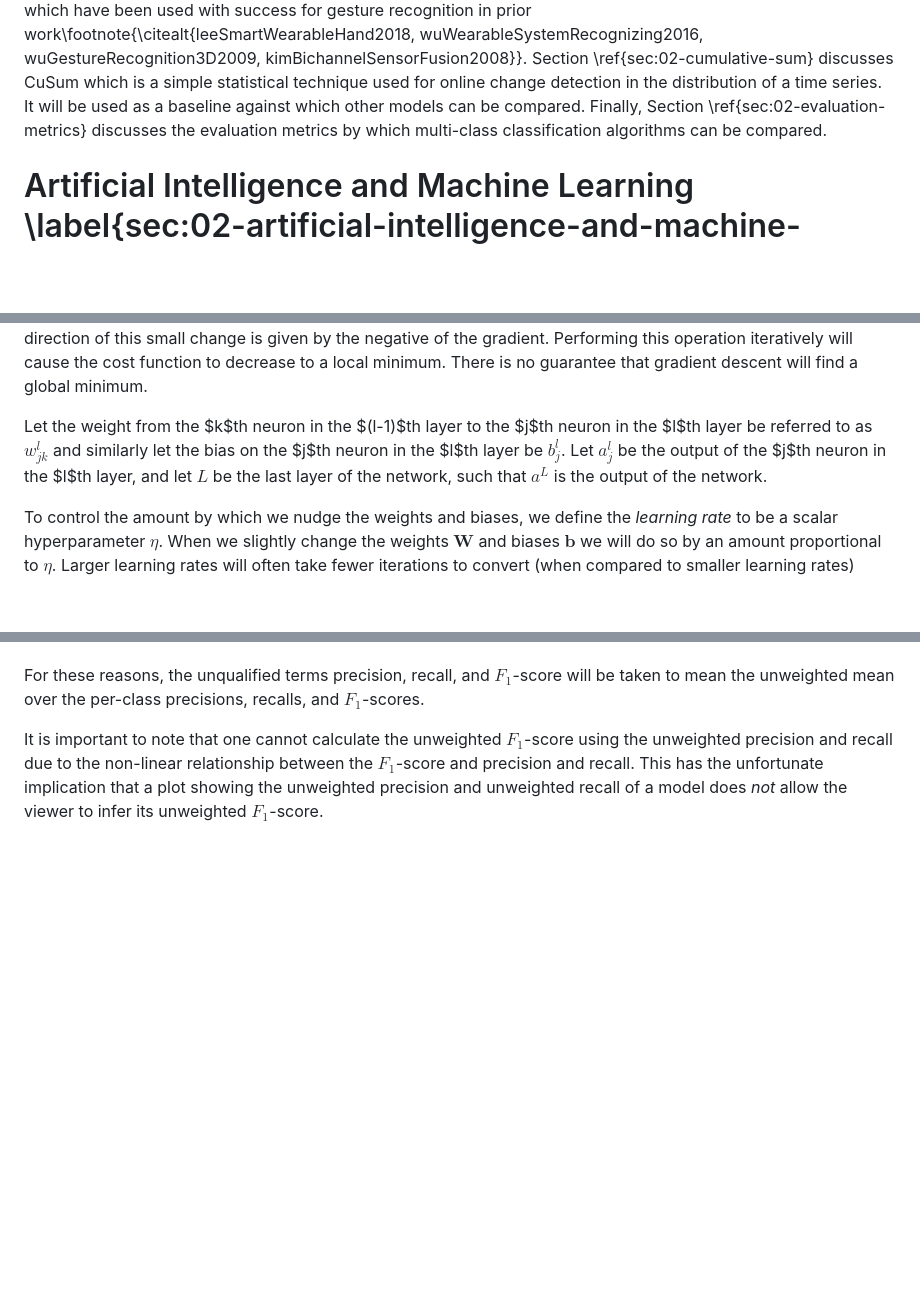
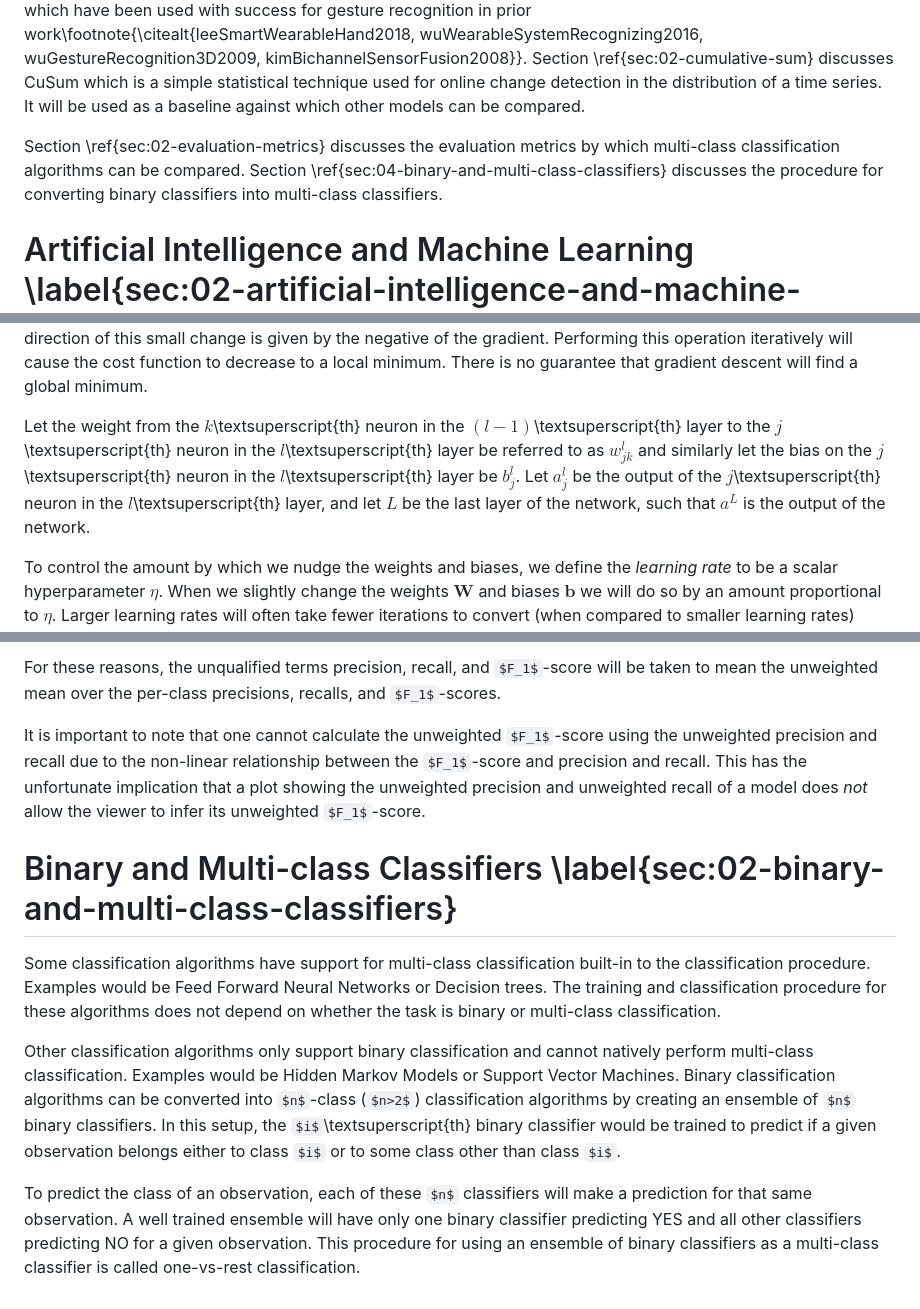
Before and after one commit to beyarkay/masters-thesis, a Markdown page: src/02_background.md, 3 parts joined by grey strips. Drawn GitHub-style; some formulas as TeX source; blank space fills up the shorter version.

Commit message:
[background] Add one-vs-rest and ^{th}

```diff
--- a/src/02_background.md
+++ b/src/02_background.md
@@ -34,8 +34,11 @@ Section \ref{sec:02-cumulative-sum} discusses CuSum which is a simple
 statistical technique used for online change detection in the distribution of a
 time series. It will be used as a baseline against which other models can be
 compared.
-Finally, Section \ref{sec:02-evaluation-metrics} discusses the evaluation metrics by
-which multi-class classification algorithms can be compared.
+
+Section \ref{sec:02-evaluation-metrics} discusses the evaluation metrics by
+which multi-class classification algorithms can be compared. Section
+\ref{sec:04-binary-and-multi-class-classifiers} discusses the procedure for
+converting binary classifiers into multi-class classifiers.
 
 # Artificial Intelligence and Machine Learning \label{sec:02-artificial-intelligence-and-machine-learning}
 
@@ -331,11 +334,13 @@ operation iteratively will cause the cost function to decrease to a local
 minimum. There is no guarantee that gradient descent will find a global
 minimum.
 
-Let the weight from the $k$th neuron in the $(l-1)$th layer to the $j$th neuron
-in the $l$th layer be referred to as $w_{jk}^l$ and similarly let the bias on
-the $j$th neuron in the $l$th layer be $b_j^l$. Let $a_j^l$ be the output of
-the $j$th neuron in the $l$th layer, and let $L$ be the last layer of the
-network, such that $a^L$ is the output of the network.
+Let the weight from the $k$\textsuperscript{th} neuron in the
+$(l-1)$\textsuperscript{th} layer to the $j$\textsuperscript{th} neuron in the
+$l$\textsuperscript{th} layer be referred to as $w_{jk}^l$ and similarly let
+the bias on the $j$\textsuperscript{th} neuron in the $l$\textsuperscript{th}
+layer be $b_j^l$. Let $a_j^l$ be the output of the $j$\textsuperscript{th}
+neuron in the $l$\textsuperscript{th} layer, and let $L$ be the last layer of
+the network, such that $a^L$ is the output of the network.
 
 To control the amount by which we nudge the weights and biases, we define the
 _learning rate_ to be a scalar hyperparameter $\eta$. When we slightly change
@@ -1752,3 +1757,25 @@ using the unweighted precision and recall due to the non-linear relationship
 between the $F_1$-score and precision and recall. This has the unfortunate
 implication that a plot showing the unweighted precision and unweighted recall
 of a model does _not_ allow the viewer to infer its unweighted $F_1$-score.
+
+# Binary and Multi-class Classifiers \label{sec:02-binary-and-multi-class-classifiers}
+
+Some classification algorithms have support for multi-class classification
+built-in to the classification procedure. Examples would be Feed Forward Neural
+Networks or Decision trees. The training and classification procedure for these
+algorithms does not depend on whether the task is binary or multi-class
+classification.
+
+Other classification algorithms only support binary classification and cannot
+natively perform multi-class classification. Examples would be Hidden Markov
+Models or Support Vector Machines. Binary classification algorithms can be
+converted into $n$-class ($n>2$) classification algorithms by creating an
+ensemble of $n$ binary classifiers. In this setup, the $i$\textsuperscript{th}
+binary classifier would be trained to predict if a given observation belongs
+either to class $i$ or to some class other than class $i$.
+
+To predict the class of an observation, each of these $n$ classifiers will make
+a prediction for that same observation. A well trained ensemble will have only
+one binary classifier predicting YES and all other classifiers predicting NO
+for a given observation. This procedure for using an ensemble of binary
+classifiers as a multi-class classifier is called one-vs-rest classification.
```
Also changed, not shown: other parts of src/02_background.md (+2 -2 lines).
